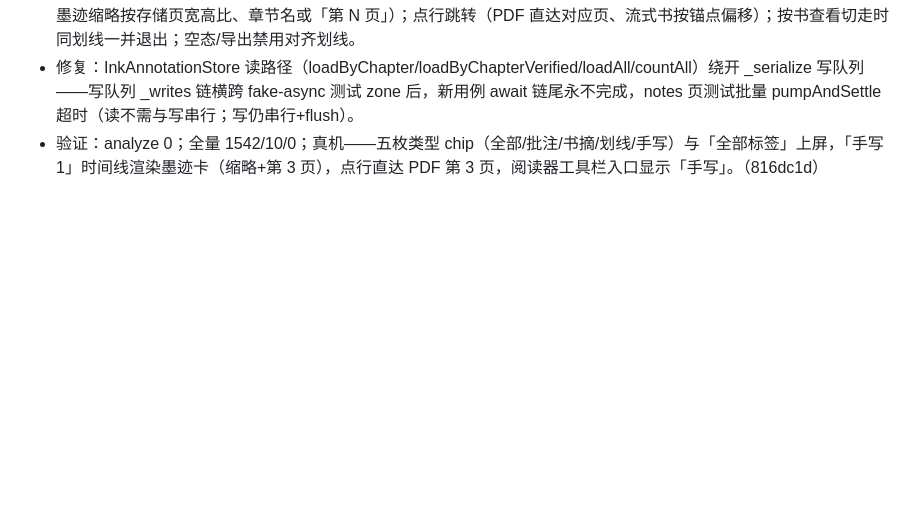
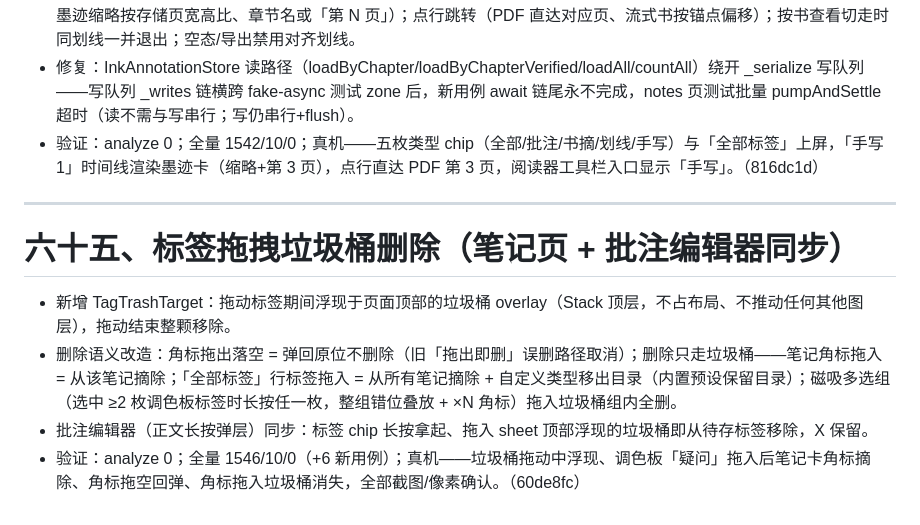
Before and after one commit to fangyuzhang/qingdu-reader-app, a Markdown page: QINGQIE-CHANGES.md, the part around the change. Rendered like a GitHub page; blank space fills up the shorter version.

Commit message:
docs: 65 批变更记录

```diff
--- a/QINGQIE-CHANGES.md
+++ b/QINGQIE-CHANGES.md
@@ -1300,3 +1300,12 @@ flutter test             # 1954 passed / 10 skipped
 - 笔记类型行在批注/书摘/划线同级新增「手写」：NoteTypeFilter.ink；时间线沿用日期轴+卡片（手写徽标、书名/时间、墨迹缩略按存储页宽高比、章节名或「第 N 页」）；点行跳转（PDF 直达对应页、流式书按锚点偏移）；按书查看切走时同划线一并退出；空态/导出禁用对齐划线。
 - 修复：InkAnnotationStore 读路径（loadByChapter/loadByChapterVerified/loadAll/countAll）绕开 _serialize 写队列——写队列 _writes 链横跨 fake-async 测试 zone 后，新用例 await 链尾永不完成，notes 页测试批量 pumpAndSettle 超时（读不需与写串行；写仍串行+flush）。
 - 验证：analyze 0；全量 1542/10/0；真机——五枚类型 chip（全部/批注/书摘/划线/手写）与「全部标签」上屏，「手写 1」时间线渲染墨迹卡（缩略+第 3 页），点行直达 PDF 第 3 页，阅读器工具栏入口显示「手写」。（816dc1d）
+
+---
+
+# 六十五、标签拖拽垃圾桶删除（笔记页 + 批注编辑器同步）
+
+- 新增 TagTrashTarget：拖动标签期间浮现于页面顶部的垃圾桶 overlay（Stack 顶层，不占布局、不推动任何其他图层），拖动结束整颗移除。
+- 删除语义改造：角标拖出落空 = 弹回原位不删除（旧「拖出即删」误删路径取消）；删除只走垃圾桶——笔记角标拖入 = 从该笔记摘除；「全部标签」行标签拖入 = 从所有笔记摘除 + 自定义类型移出目录（内置预设保留目录）；磁吸多选组（选中 ≥2 枚调色板标签时长按任一枚，整组错位叠放 + ×N 角标）拖入垃圾桶组内全删。
+- 批注编辑器（正文长按弹层）同步：标签 chip 长按拿起、拖入 sheet 顶部浮现的垃圾桶即从待存标签移除，X 保留。
+- 验证：analyze 0；全量 1546/10/0（+6 新用例）；真机——垃圾桶拖动中浮现、调色板「疑问」拖入后笔记卡角标摘除、角标拖空回弹、角标拖入垃圾桶消失，全部截图/像素确认。（60de8fc）
```
